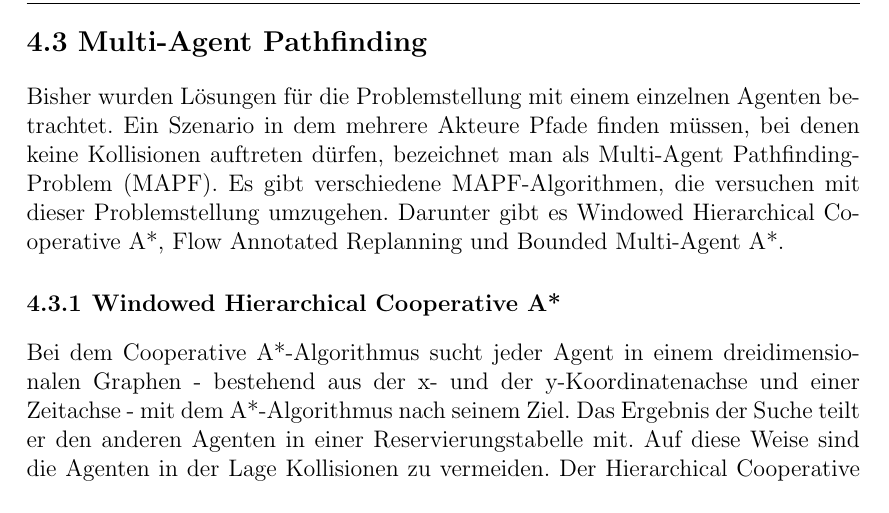
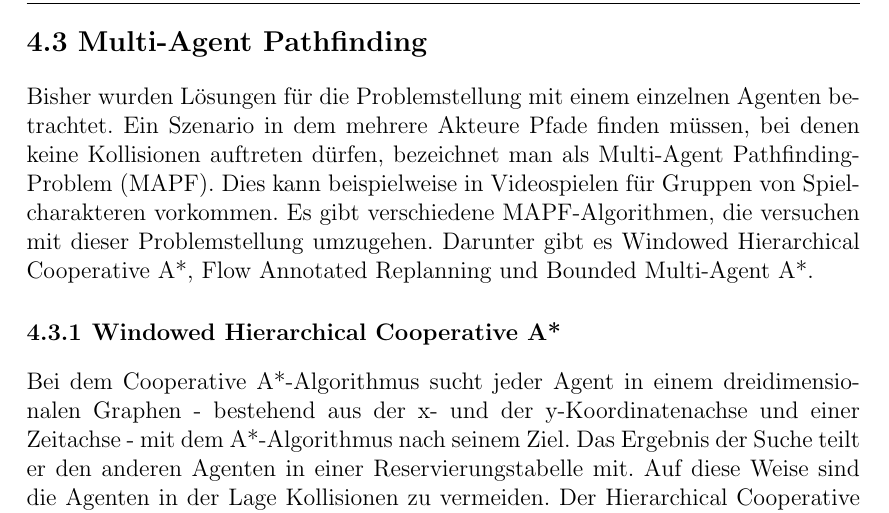
Before and after one commit to Handkock/wa2020_pathplanning, a LaTeX thesis (wa20202_vorlage.tex, which reads chapters/Anwendungen.tex): part of page 15 of 20, cut so that both start at the same text. Compiled offline with pdfLaTeX.

Commit message:
videospielreferenz mapf

```diff
--- a/chapters/Anwendungen.tex
+++ b/chapters/Anwendungen.tex
@@ -93,7 +93,7 @@ In den Tabellen \ref{tab:informed} und \ref{tab:uninformed} ist eine Übersicht
 
 
 \section{Multi-Agent Pathfinding}
-Bisher wurden Lösungen für die Problemstellung mit einem einzelnen Agenten betrachtet. Ein Szenario in dem mehrere Akteure Pfade finden müssen, bei denen keine Kollisionen auftreten dürfen, bezeichnet man als Multi-Agent Pathfinding-Problem (MAPF). Es gibt verschiedene MAPF-Algorithmen, die versuchen mit dieser Problemstellung umzugehen. Darunter gibt es Windowed Hierarchical Cooperative A*, Flow Annotated Replanning und Bounded Multi-Agent A*.
+Bisher wurden Lösungen für die Problemstellung mit einem einzelnen Agenten betrachtet. Ein Szenario in dem mehrere Akteure Pfade finden müssen, bei denen keine Kollisionen auftreten dürfen, bezeichnet man als Multi-Agent Pathfinding-Problem (MAPF). Dies kann beispielweise in Videospielen für Gruppen von Spielcharakteren vorkommen. Es gibt verschiedene MAPF-Algorithmen, die versuchen mit dieser Problemstellung umzugehen. Darunter gibt es Windowed Hierarchical Cooperative A*, Flow Annotated Replanning und Bounded Multi-Agent A*.
 
 \subsection{Windowed Hierarchical Cooperative A*}
 Bei dem Cooperative A*-Algorithmus sucht jeder Agent in einem dreidimensionalen Graphen - bestehend aus der x- und der y-Koordinatenachse und einer Zeitachse - mit dem A*-Algorithmus nach seinem Ziel.
```
